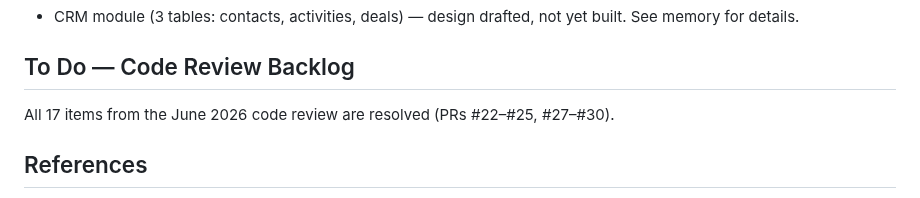
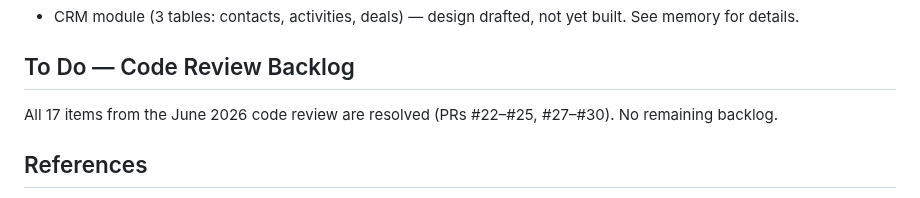
Before and after one commit to brandonr2630/meridian-erp, a Markdown page: handoff.md, the part around one of its changes. Drawn GitHub-style.

```diff
--- a/handoff.md
+++ b/handoff.md
@@ -318,7 +318,7 @@ No known issues.
 
 ## To Do — Code Review Backlog
 
-All 17 items from the June 2026 code review are resolved (PRs #22–#25, #27–#30).
+All 17 items from the June 2026 code review are resolved (PRs #22–#25, #27–#30). No remaining backlog.
 
 ## References
 
```
Also changed, not shown: other parts of handoff.md (+1 -1 lines).
